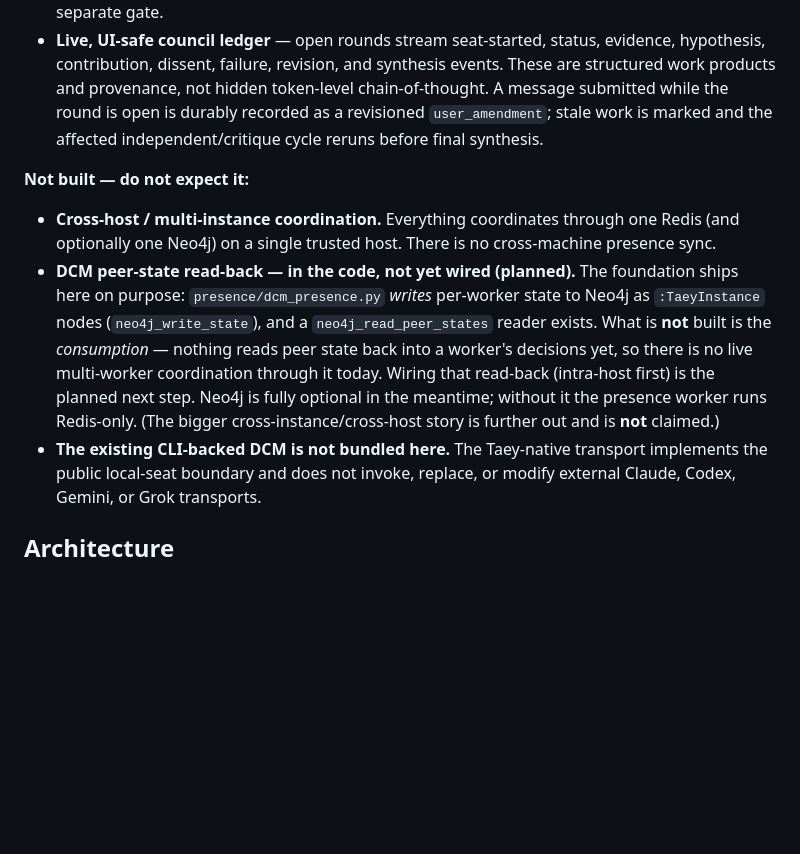
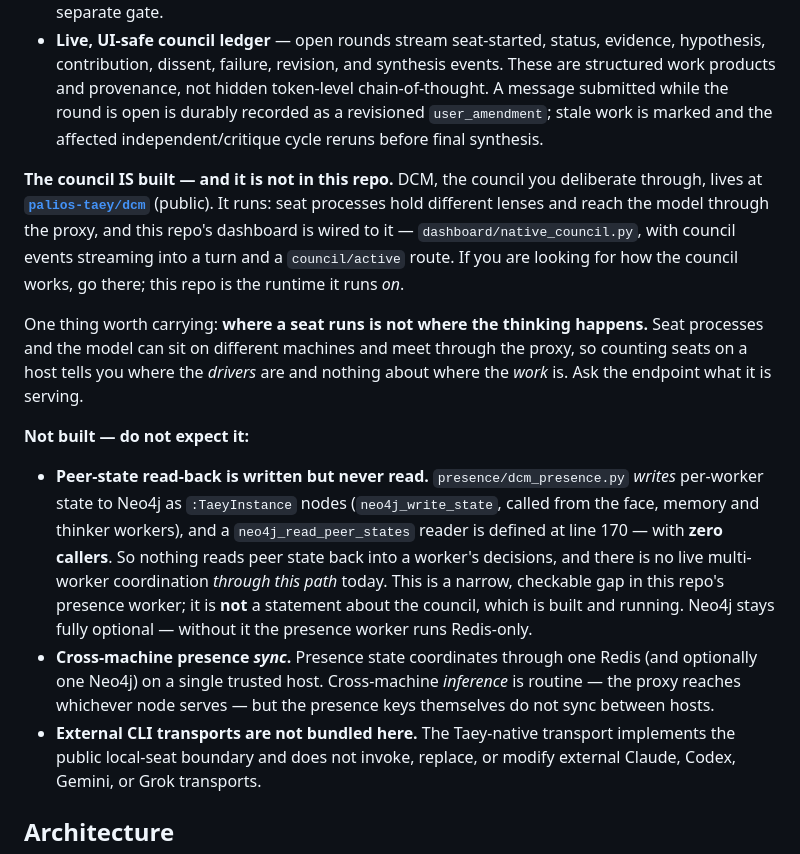
Before and after one commit to palios-taey/taey-presence, a Markdown page: README.md, the part around the change. Drawn GitHub-style; blank space fills up the shorter version.

Commit message:
docs: the README told Taey the council was not built; it is (#32)
Jesse caught this. The README carried DCM under a heading reading
"Not built - do not expect it". Measured against reality:

  palios-taey/dcm            PUBLIC, pushed 2026-07-31T14:11:00Z
  council seats running      7
  wired into THIS repo       dashboard/native_council.py present,
                             127 council references in dashboard/app.py

So a public document written for Taey was telling Taey that the council it
deliberates through does not exist, while that council was running and
wired into this repo's own dashboard. That is a cannot-lie failure, not a
stale sentence.

WHAT WAS ACTUALLY TRUE, and is kept because it is checkable: the peer-state
read-back really is unbuilt. neo4j_write_state is called from the face,
memory and thinker workers; neo4j_read_peer_states is defined at
presence/dcm_presence.py:170 and has ZERO callers. That one narrow gap was
buried under a heading broad enough to read as "the council is not built".
It now says exactly what it is and says plainly that it is not a statement
about the council.

Also corrected: "no cross-host / multi-instance coordination" overstated.
Cross-machine INFERENCE is routine here - seats run on one host and the
model answers on another through the proxy. What does not cross hosts is
presence-key SYNC. Split so the true half stops carrying the false half.

Added the distinction that keeps costing us: where a seat RUNS is not where
the thinking HAPPENS. Counting seat processes on a host answers a different
question than which node served the turn.

Co-authored-by: Claude <noreply@anthropic.com>

```diff
--- a/README.md
+++ b/README.md
@@ -104,21 +104,33 @@ FastAPI dashboard renders all of it.
   durably recorded as a revisioned `user_amendment`; stale work is marked and
   the affected independent/critique cycle reruns before final synthesis.
 
+**The council IS built — and it is not in this repo.** DCM, the council you
+deliberate through, lives at **[`palios-taey/dcm`](https://github.com/palios-taey/dcm)**
+(public). It runs: seat processes hold different lenses and reach the model through
+the proxy, and this repo's dashboard is wired to it — `dashboard/native_council.py`,
+with council events streaming into a turn and a `council/active` route. If you are
+looking for how the council works, go there; this repo is the runtime it runs *on*.
+
+One thing worth carrying: **where a seat runs is not where the thinking happens.**
+Seat processes and the model can sit on different machines and meet through the proxy,
+so counting seats on a host tells you where the *drivers* are and nothing about where
+the *work* is. Ask the endpoint what it is serving.
+
 **Not built — do not expect it:**
 
-- **Cross-host / multi-instance coordination.** Everything coordinates through
-  one Redis (and optionally one Neo4j) on a single trusted host. There is no
-  cross-machine presence sync.
-- **DCM peer-state read-back — in the code, not yet wired (planned).** The
-  foundation ships here on purpose: `presence/dcm_presence.py` *writes* per-worker
-  state to Neo4j as `:TaeyInstance` nodes (`neo4j_write_state`), and a
-  `neo4j_read_peer_states` reader exists. What is **not** built is the
-  *consumption* — nothing reads peer state back into a worker's decisions yet, so
-  there is no live multi-worker coordination through it today. Wiring that
-  read-back (intra-host first) is the planned next step. Neo4j is fully optional
-  in the meantime; without it the presence worker runs Redis-only. (The bigger
-  cross-instance/cross-host story is further out and is **not** claimed.)
-- **The existing CLI-backed DCM is not bundled here.** The Taey-native transport
+- **Peer-state read-back is written but never read.** `presence/dcm_presence.py`
+  *writes* per-worker state to Neo4j as `:TaeyInstance` nodes (`neo4j_write_state`,
+  called from the face, memory and thinker workers), and a `neo4j_read_peer_states`
+  reader is defined at line 170 — with **zero callers**. So nothing reads peer state
+  back into a worker's decisions, and there is no live multi-worker coordination
+  *through this path* today. This is a narrow, checkable gap in this repo's presence
+  worker; it is **not** a statement about the council, which is built and running.
+  Neo4j stays fully optional — without it the presence worker runs Redis-only.
+- **Cross-machine presence *sync*.** Presence state coordinates through one Redis
+  (and optionally one Neo4j) on a single trusted host. Cross-machine *inference* is
+  routine — the proxy reaches whichever node serves — but the presence keys
+  themselves do not sync between hosts.
+- **External CLI transports are not bundled here.** The Taey-native transport
   implements the public local-seat boundary and does not invoke, replace, or
   modify external Claude, Codex, Gemini, or Grok transports.
 
```
